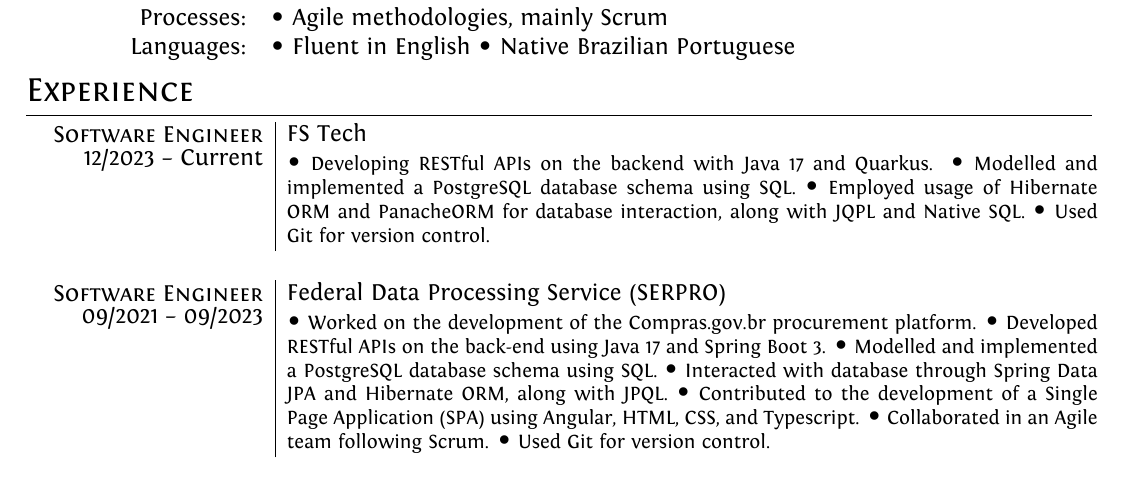
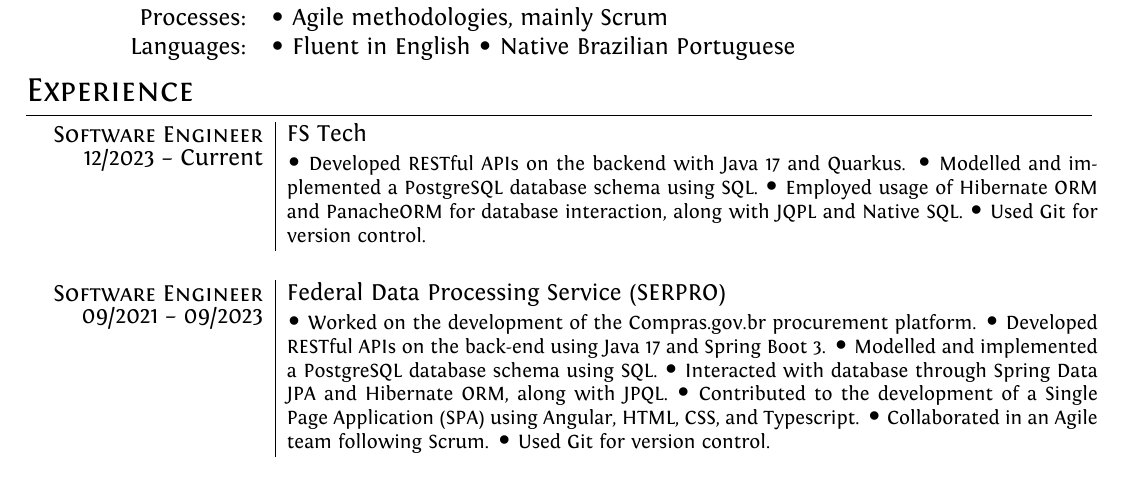
Before and after one commit to brunocmpr/cv, a LaTeX document (en-us/en-us.tex): part of the page, cut so that both start at the same text. Compiled offline with XeLaTeX.

Commit message:
Adjusts verb conjugation

```diff
--- a/en-us/en-us.tex
+++ b/en-us/en-us.tex
@@ -180,7 +180,7 @@
 % &\emph{Estagiário}\\
  &\footnotesize{
     \begin{itemize*}[label=\Large\textbullet]
-        \item Developing RESTful APIs on the backend with Java 17 and Quarkus.
+        \item Developed RESTful APIs on the backend with Java 17 and Quarkus.
         \item Modelled and implemented a PostgreSQL database schema using SQL.
         \item Employed usage of Hibernate ORM and PanacheORM for database interaction, along with JQPL and Native SQL.
         \item Used Git for version control.
```
Also changed, not shown: en-us/en-us.pdf.
